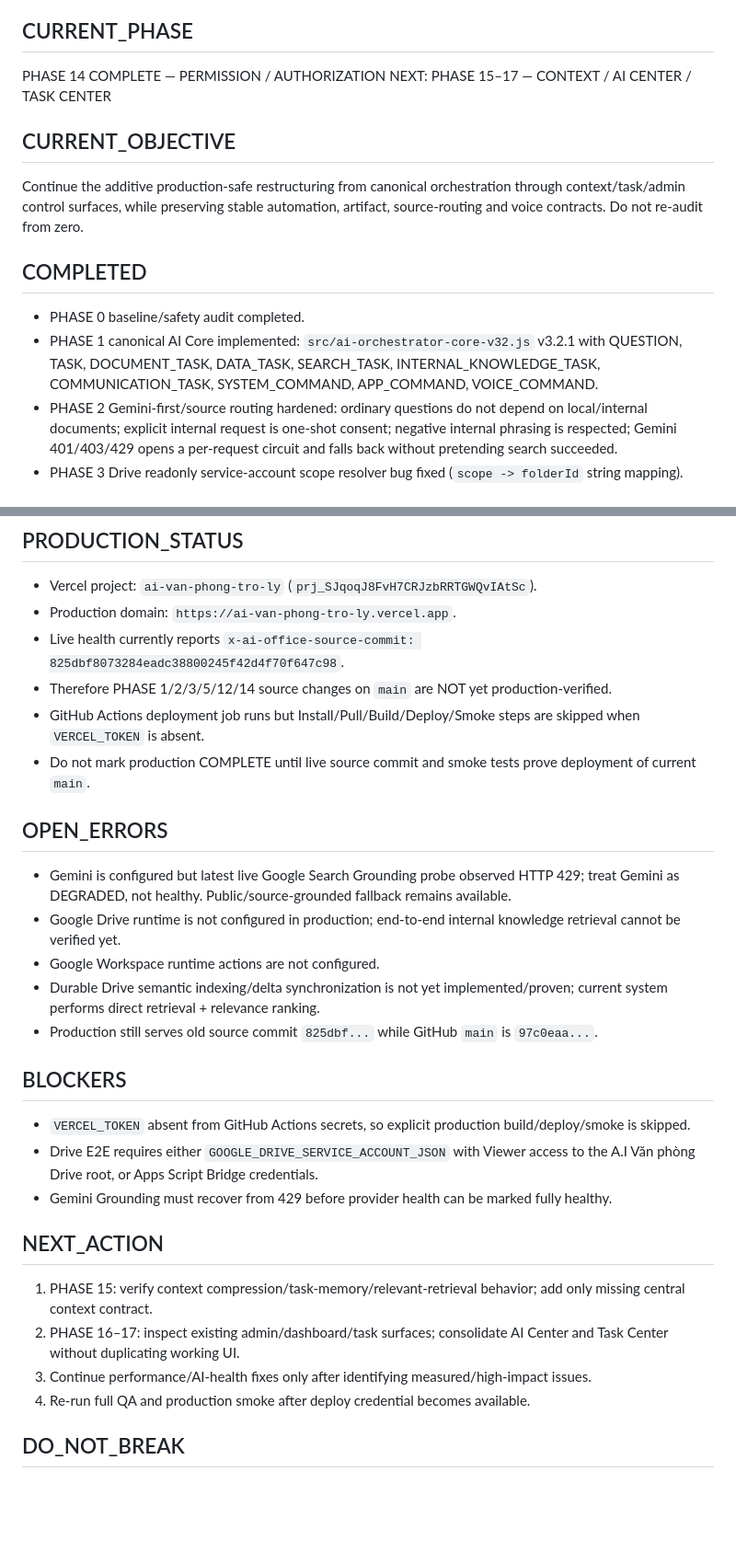
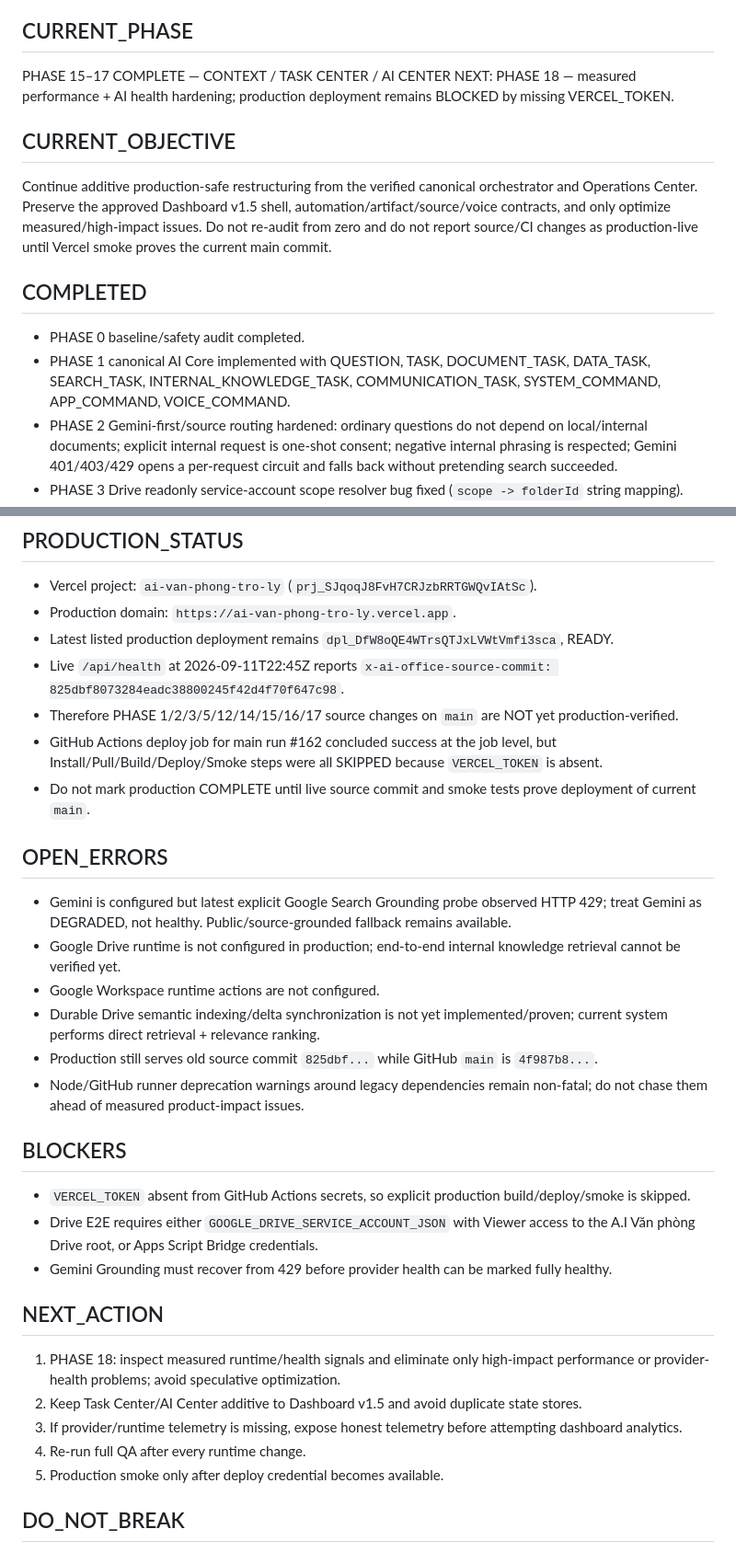
Before and after one commit to drngovothiennhan/A.I-V-n-Ph-ng-Tr-L-, a Markdown page: docs/AI_OFFICE_EXECUTION_STATE.md, 2 parts joined by grey strips. Shown at 92% size. Rendered like a GitHub page; blank space fills up the shorter version.

Commit message:
docs(state): checkpoint through Operations Center

```diff
--- a/docs/AI_OFFICE_EXECUTION_STATE.md
+++ b/docs/AI_OFFICE_EXECUTION_STATE.md
@@ -4,14 +4,14 @@ Updated: 2026-09-11
 
 ## CURRENT_PHASE
-PHASE 14 COMPLETE — PERMISSION / AUTHORIZATION
-NEXT: PHASE 15–17 — CONTEXT / AI CENTER / TASK CENTER
+PHASE 15–17 COMPLETE — CONTEXT / TASK CENTER / AI CENTER
+NEXT: PHASE 18 — measured performance + AI health hardening; production deployment remains BLOCKED by missing VERCEL_TOKEN.
 
 ## CURRENT_OBJECTIVE
-Continue the additive production-safe restructuring from canonical orchestration through context/task/admin control surfaces, while preserving stable automation, artifact, source-routing and voice contracts. Do not re-audit from zero.
+Continue additive production-safe restructuring from the verified canonical orchestrator and Operations Center. Preserve the approved Dashboard v1.5 shell, automation/artifact/source/voice contracts, and only optimize measured/high-impact issues. Do not re-audit from zero and do not report source/CI changes as production-live until Vercel smoke proves the current main commit.
 
 ## COMPLETED
 - PHASE 0 baseline/safety audit completed.
-- PHASE 1 canonical AI Core implemented: `src/ai-orchestrator-core-v32.js` v3.2.1 with QUESTION, TASK, DOCUMENT_TASK, DATA_TASK, SEARCH_TASK, INTERNAL_KNOWLEDGE_TASK, COMMUNICATION_TASK, SYSTEM_COMMAND, APP_COMMAND, VOICE_COMMAND.
+- PHASE 1 canonical AI Core implemented with QUESTION, TASK, DOCUMENT_TASK, DATA_TASK, SEARCH_TASK, INTERNAL_KNOWLEDGE_TASK, COMMUNICATION_TASK, SYSTEM_COMMAND, APP_COMMAND, VOICE_COMMAND.
 - PHASE 2 Gemini-first/source routing hardened: ordinary questions do not depend on local/internal documents; explicit internal request is one-shot consent; negative internal phrasing is respected; Gemini 401/403/429 opens a per-request circuit and falls back without pretending search succeeded.
 - PHASE 3 Drive readonly service-account scope resolver bug fixed (`scope -> folderId` string mapping). Drive remains direct retrieval + relevance ranking; durable semantic indexing/delta sync is NOT claimed complete.
 - PHASE 5 canonical orchestration metadata attached to interaction/task runtime: orchestration ID, canonical intent, provider/source mode, artifact hints and approval requirement. No chain-of-thought is logged.
@@ -60,17 +66,19 @@ Key additive/modified files through current checkpoint:
 ## PRODUCTION_STATUS
 - Vercel project: `ai-van-phong-tro-ly` (`prj_SJqoqJ8FvH7CRJzbRRTGWQvIAtSc`).
 - Production domain: `https://ai-van-phong-tro-ly.vercel.app`.
-- Live health currently reports `x-ai-office-source-commit: 825dbf8073284eadc38800245f42d4f70f647c98`.
-- Therefore PHASE 1/2/3/5/12/14 source changes on `main` are NOT yet production-verified.
-- GitHub Actions deployment job runs but Install/Pull/Build/Deploy/Smoke steps are skipped when `VERCEL_TOKEN` is absent.
+- Latest listed production deployment remains `dpl_DfW8oQE4WTrsQTJxLVWtVmfi3sca`, READY.
+- Live `/api/health` at 2026-09-11T22:45Z reports `x-ai-office-source-commit: 825dbf8073284eadc38800245f42d4f70f647c98`.
+- Therefore PHASE 1/2/3/5/12/14/15/16/17 source changes on `main` are NOT yet production-verified.
+- GitHub Actions deploy job for main run #162 concluded success at the job level, but Install/Pull/Build/Deploy/Smoke steps were all SKIPPED because `VERCEL_TOKEN` is absent.
 - Do not mark production COMPLETE until live source commit and smoke tests prove deployment of current `main`.
 
 ## OPEN_ERRORS
-- Gemini is configured but latest live Google Search Grounding probe observed HTTP 429; treat Gemini as DEGRADED, not healthy. Public/source-grounded fallback remains available.
+- Gemini is configured but latest explicit Google Search Grounding probe observed HTTP 429; treat Gemini as DEGRADED, not healthy. Public/source-grounded fallback remains available.
 - Google Drive runtime is not configured in production; end-to-end internal knowledge retrieval cannot be verified yet.
 - Google Workspace runtime actions are not configured.
 - Durable Drive semantic indexing/delta synchronization is not yet implemented/proven; current system performs direct retrieval + relevance ranking.
-- Production still serves old source commit `825dbf...` while GitHub `main` is `97c0eaa...`.
+- Production still serves old source commit `825dbf...` while GitHub `main` is `4f987b8...`.
+- Node/GitHub runner deprecation warnings around legacy dependencies remain non-fatal; do not chase them ahead of measured product-impact issues.
 
 ## BLOCKERS
 - `VERCEL_TOKEN` absent from GitHub Actions secrets, so explicit production build/deploy/smoke is skipped.
@@ -78,10 +86,11 @@ Key additive/modified files through current checkpoint:
 - Gemini Grounding must recover from 429 before provider health can be marked fully healthy.
 
 ## NEXT_ACTION
-1. PHASE 15: verify context compression/task-memory/relevant-retrieval behavior; add only missing central context contract.
-2. PHASE 16–17: inspect existing admin/dashboard/task surfaces; consolidate AI Center and Task Center without duplicating working UI.
-3. Continue performance/AI-health fixes only after identifying measured/high-impact issues.
-4. Re-run full QA and production smoke after deploy credential becomes available.
+1. PHASE 18: inspect measured runtime/health signals and eliminate only high-impact performance or provider-health problems; avoid speculative optimization.
+2. Keep Task Center/AI Center additive to Dashboard v1.5 and avoid duplicate state stores.
+3. If provider/runtime telemetry is missing, expose honest telemetry before attempting dashboard analytics.
+4. Re-run full QA after every runtime change.
+5. Production smoke only after deploy credential becomes available.
 
 ## DO_NOT_BREAK
 - Approved Dashboard v1.5 shell and current responsive behavior.
```
Also changed, not shown: other parts of docs/AI_OFFICE_EXECUTION_STATE.md (+17 -10 lines).
